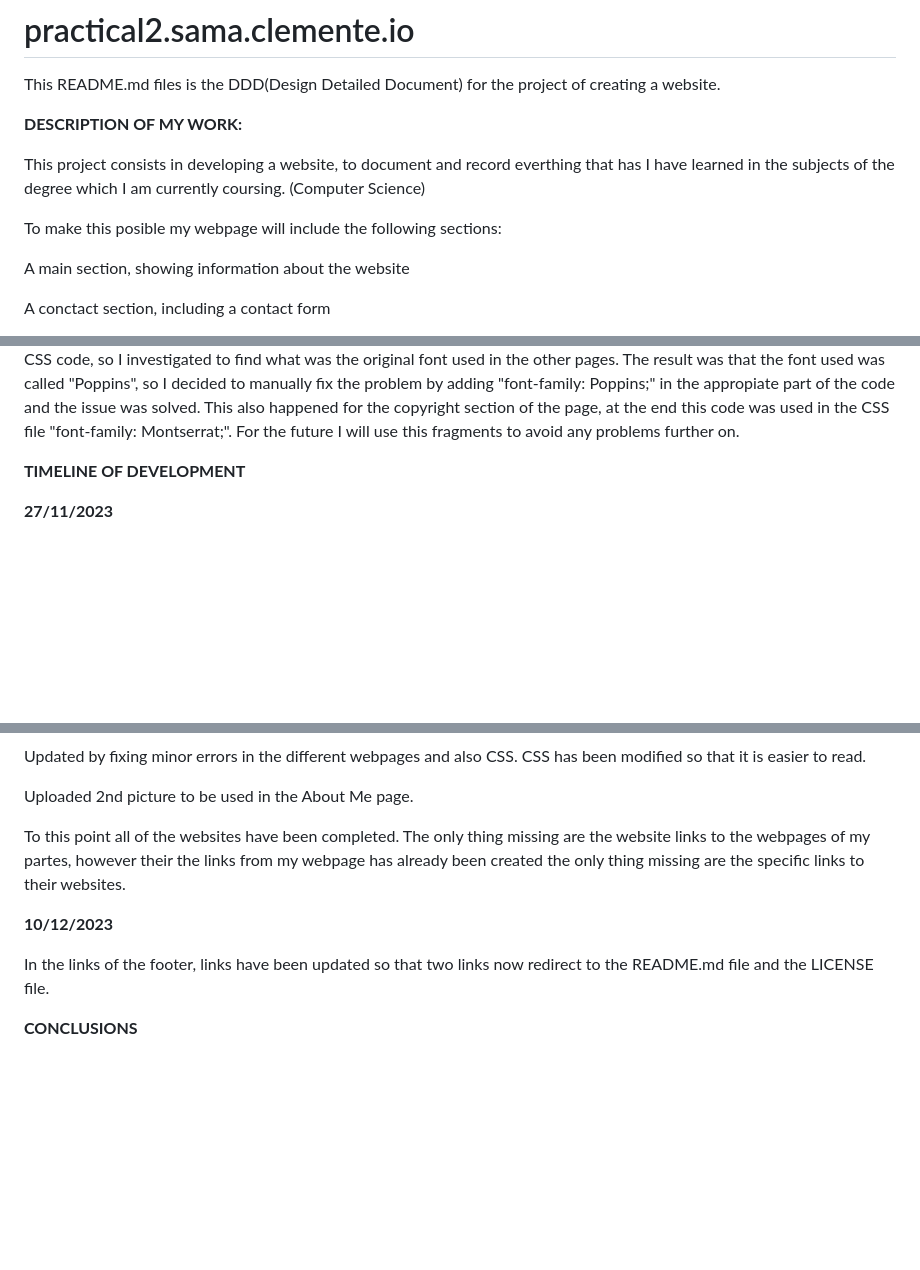
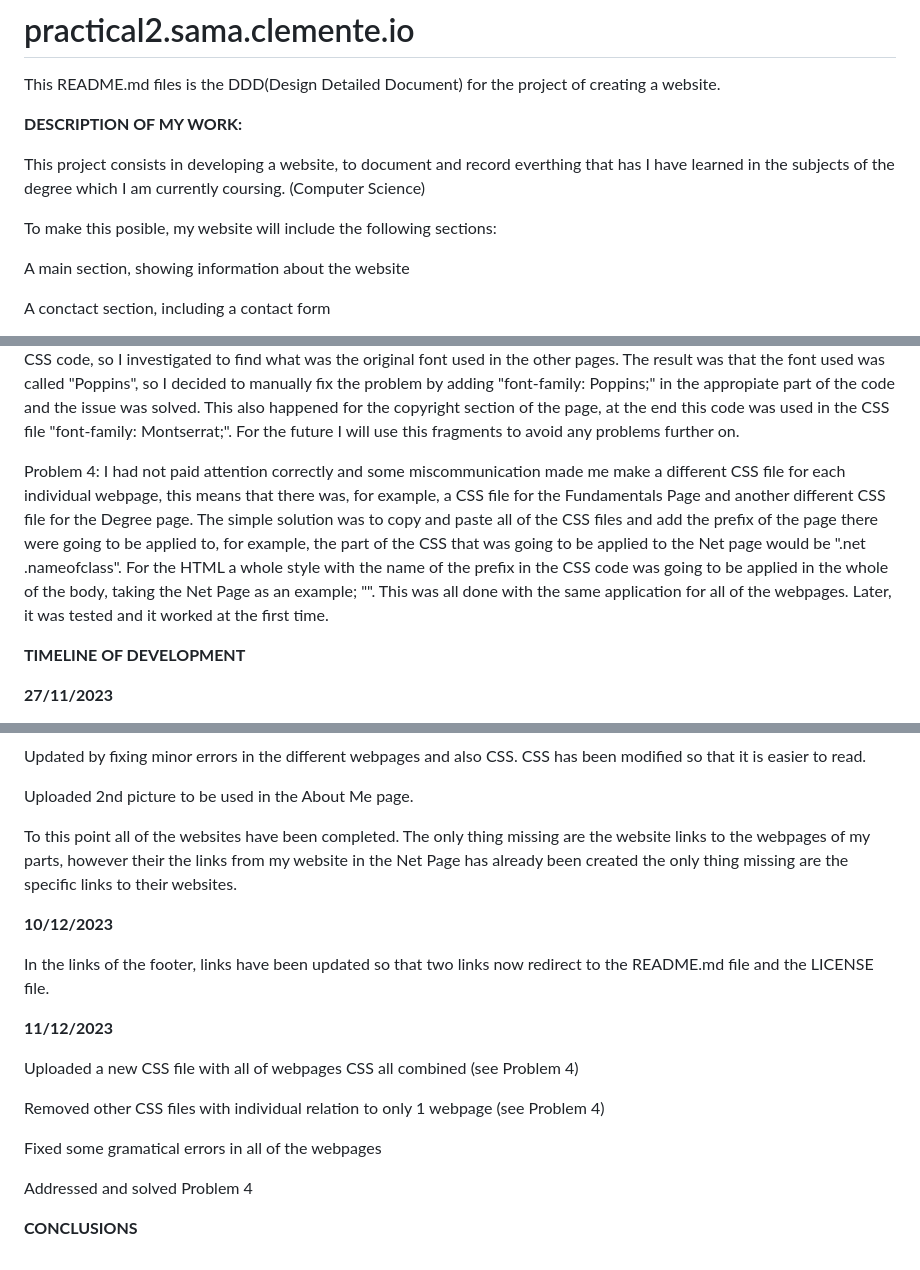
Before and after one commit to sammaadaniel30/practical2.sama.clemente.io, a Markdown page: README.md, 3 parts joined by grey strips. GitHub-like rendering; blank space fills up the shorter version.

Commit message:
Added new Updates on Problem 4 and on fixing gramatical errors

```diff
--- a/README.md
+++ b/README.md
@@ -6,7 +6,7 @@ This README.md files is the DDD(Design Detailed Document) for the project of cre
 
 This project consists in developing a website, to document and record everthing that has I have learned in the subjects of the degree which I am currently coursing. (Computer Science)
 
-To make this posible my webpage will include the following sections:
+To make this posible, my website will include the following sections:
 
 A main section, showing information about the website
 
@@ -31,6 +31,9 @@ Problem 1: During the development of the home page (index.html) I faced a proble
 Problem 2: During the development of the Contact Page and the Degree Page it was quite difficult to add the correct styles to each of the classes for example the list of the contact form so it could when it was visualised in the website it was clear and friendly to users to read and see the content.
 
 Problem 3: During the development of the Net page, small problem occured on the font of the menu where the links to the other websites are located. This was a bit weird since the same CSS style and code was used over and over again of the previous sections and the font did not change at any point. But on the Net Page it changed to another font using the same CSS code, so I investigated to find what was the original font used in the other pages. The result was that the font used was called "Poppins", so I decided to manually fix the problem by adding "font-family: Poppins;" in the appropiate part of the code and the issue was solved. This also happened for the copyright section of the page, at the end this code was used in the CSS file "font-family: Montserrat;". For the future I will use this fragments to avoid any problems further on.
+
+Problem 4: I had not paid attention correctly and some miscommunication made me make a different CSS file for each individual webpage, this means that there was, for example, a CSS file for the Fundamentals Page and another different CSS file for the Degree page. The simple solution was to copy and paste all of the CSS files and add the prefix of the page there were going to be applied to, for example, the part of the CSS that was going to be applied to the Net page would be ".net .nameofclass". For the HTML a whole style with the name of the prefix in the CSS code was going to be applied in the whole of the body, taking the Net Page as an example;
+"<body class="net">". This was all done with the same application for all of the webpages. Later, it was tested and it worked at the first time.
 
 **TIMELINE OF DEVELOPMENT**
 
@@ -138,10 +141,20 @@ Updated by fixing minor errors in the different webpages and also CSS. CSS has b
 
 Uploaded 2nd picture to be used in the About Me page.
 
-To this point all of the websites have been completed. The only thing missing are the website links to the webpages of my partes, however their the links from my webpage has already been created the only thing missing are the specific links to their websites.
+To this point all of the websites have been completed. The only thing missing are the website links to the webpages of my parts, however their the links from my website in the Net Page has already been created the only thing missing are the specific links to their websites.
 
 **10/12/2023**
 
 In the links of the footer, links have been updated so that two links now redirect to the README.md file and the LICENSE file.
 
+**11/12/2023**
+
+Uploaded a new CSS file with all of webpages CSS all combined (see Problem 4)
+
+Removed other CSS files with individual relation to only 1 webpage (see Problem 4)
+
+Fixed some gramatical errors in all of the webpages
+
+Addressed and solved Problem 4
+
 **CONCLUSIONS**
```
